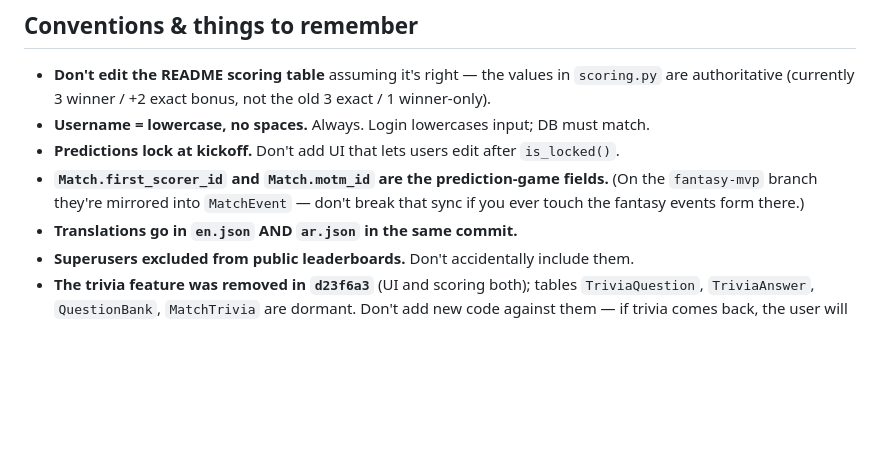
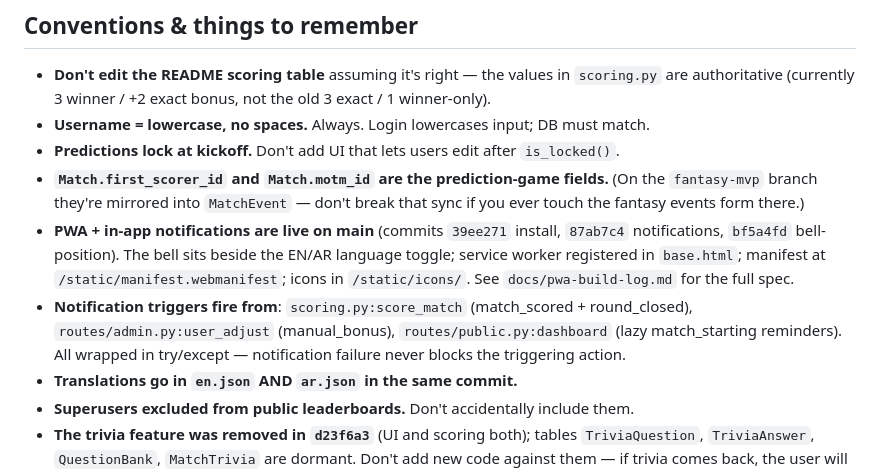
Before and after one commit to OmarFsawalhah/worldcup, a Markdown page: docs/project-overview.md, the part around the change. Rendered like a GitHub page; blank space fills up the shorter version.

```diff
--- a/docs/project-overview.md
+++ b/docs/project-overview.md
@@ -197,6 +197,8 @@ Decorators in `routes/admin.py`: `@admin_required`, `@superuser_required`. Both
 - **Username = lowercase, no spaces.** Always. Login lowercases input; DB must match.
 - **Predictions lock at kickoff.** Don't add UI that lets users edit after `is_locked()`.
 - **`Match.first_scorer_id` and `Match.motm_id` are the prediction-game fields.** (On the `fantasy-mvp` branch they're mirrored into `MatchEvent` — don't break that sync if you ever touch the fantasy events form there.)
+- **PWA + in-app notifications are live on main** (commits `39ee271` install, `87ab7c4` notifications, `bf5a4fd` bell-position). The bell sits beside the EN/AR language toggle; service worker registered in `base.html`; manifest at `/static/manifest.webmanifest`; icons in `/static/icons/`. See `docs/pwa-build-log.md` for the full spec.
+- **Notification triggers fire from**: `scoring.py:score_match` (match_scored + round_closed), `routes/admin.py:user_adjust` (manual_bonus), `routes/public.py:dashboard` (lazy match_starting reminders). All wrapped in try/except — notification failure never blocks the triggering action.
 - **Translations go in `en.json` AND `ar.json` in the same commit.**
 - **Superusers excluded from public leaderboards.** Don't accidentally include them.
 - **The trivia feature was removed in `d23f6a3`** (UI and scoring both); tables `TriviaQuestion`, `TriviaAnswer`, `QuestionBank`, `MatchTrivia` are dormant. Don't add new code against them — if trivia comes back, the user will tell us how.
```
Also changed, not shown: docs/pwa-build-log.md (+19 -15 lines).
